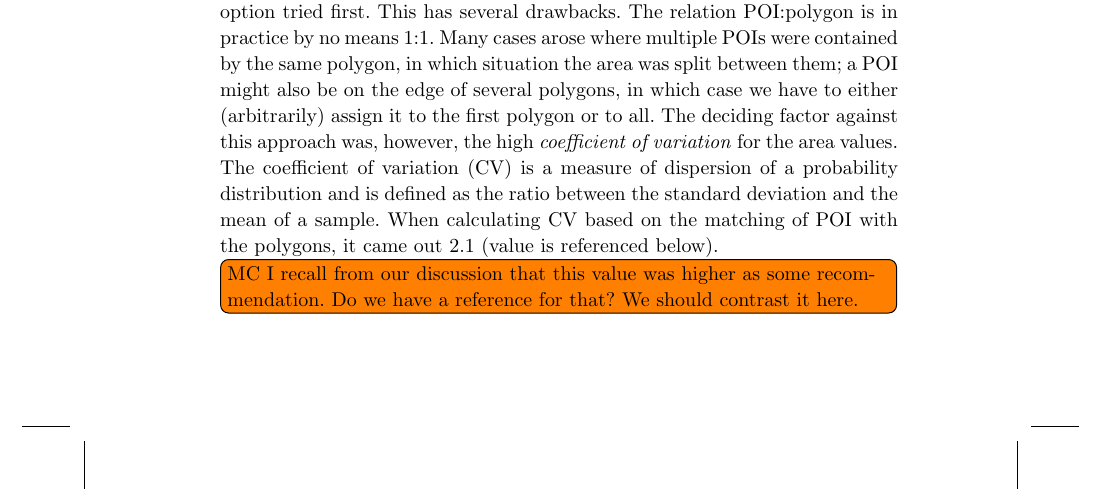
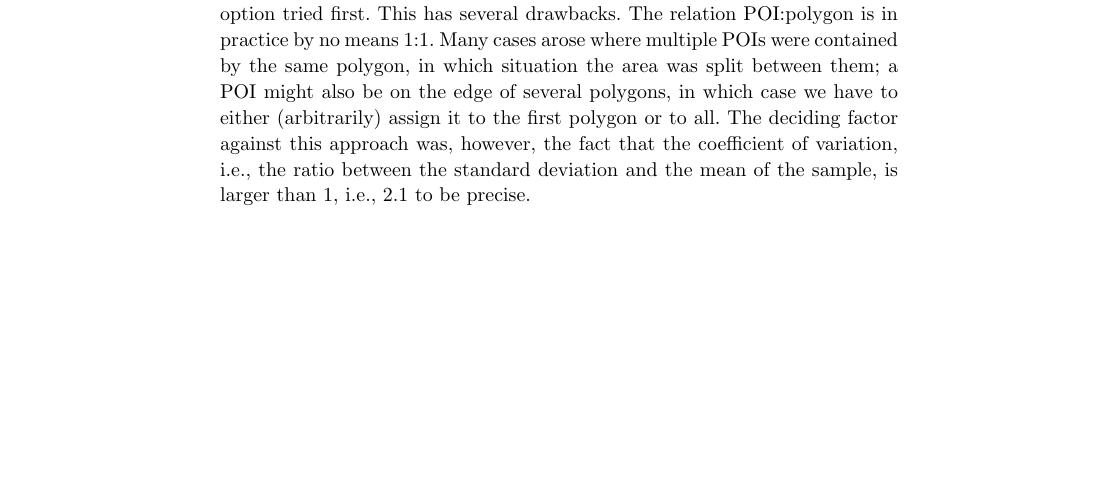
Before and after one commit to andionita/parking-estimator, a LaTeX document (journal_paper/content/parking_paper_ijait.tex, which reads journal_paper/content/parking_paper_content_ijait.tex): part of page 20 of 34 before the commit and part of page 20 of 33 after it, cut so that both start at the same text, the shorter picture padded with empty space. Compiled offline with pdfLaTeX.

Commit message:
rephrased coefficient of variation section

```diff
--- a/journal_paper/content/parking_paper_content_ijait.tex
+++ b/journal_paper/content/parking_paper_content_ijait.tex
@@ -700,10 +700,12 @@ Matching the amenities' POIs with the containing OSM polygon and then computing
 This has several drawbacks.
 The relation POI:polygon is in practice by no means 1:1.
 Many cases arose where multiple POIs were contained by the same polygon, in which situation the area was split between them; a POI might also be on the edge of several polygons, in which case we have to either (arbitrarily) assign it to the first polygon or to all.
-The deciding factor against this approach was, however, the high \textit{coefficient of variation} for the area values.
-The coefficient of variation (CV) is a measure of dispersion of a probability distribution and is defined as the ratio between the standard deviation and the mean of a sample. %(cf. Equation \cref{eq:cv}).
-When calculating CV based on the matching of POI with the polygons, it came out $2.1$ (value is referenced below).
-\todo[inline]{MC I recall from our discussion that this value was higher as some recommendation. Do we have a reference for that? We should contrast it here.}
+The deciding factor against this approach was, however, the fact that the coefficient of variation, i.e., the ratio between the standard deviation and the mean of the sample, is larger than $1$, i.e., $2.1$ to be precise.
+
+%high \textit{coefficient of variation} for the area values.
+%The coefficient of variation (CV) is a measure of dispersion of a probability distribution and is defined as the ratio between the standard deviation and the mean of a sample. %(cf. Equation \cref{eq:cv}).
+%When calculating CV based on the matching of POI with the polygons, it came out $2.1$ (value is referenced below).
+%\todo[inline]{MC I recall from our discussion that this value was higher as some recommendation. Do we have a reference for that? We should contrast it here.}
 
 %% MC: we have the defintion in the text. I think it it sufficient.
 %\begin{equation}
```
Also changed, not shown: journal_paper/content/parking_paper_content_ijait.tex (2 more changed lines).
